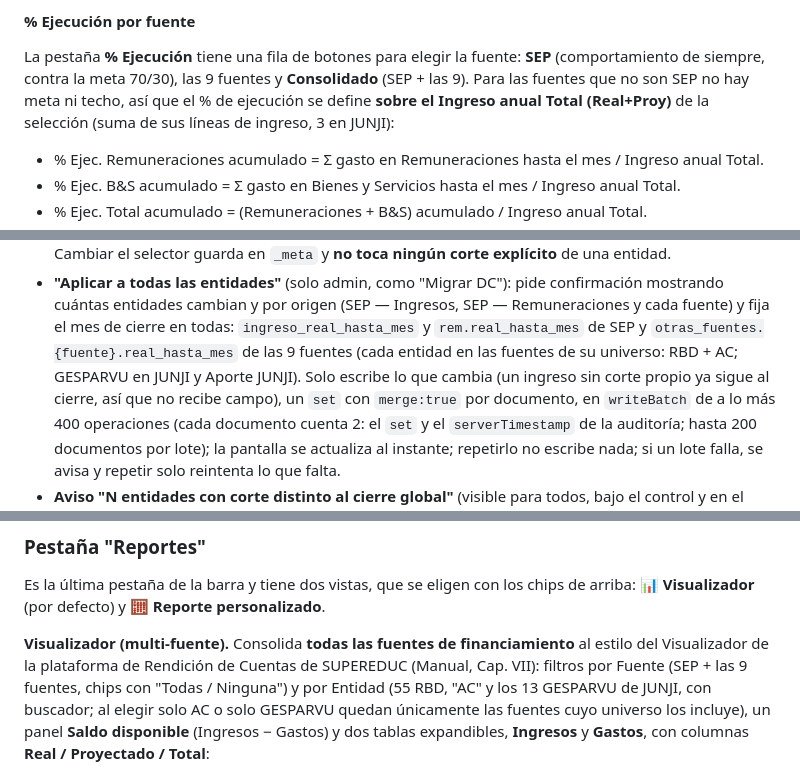
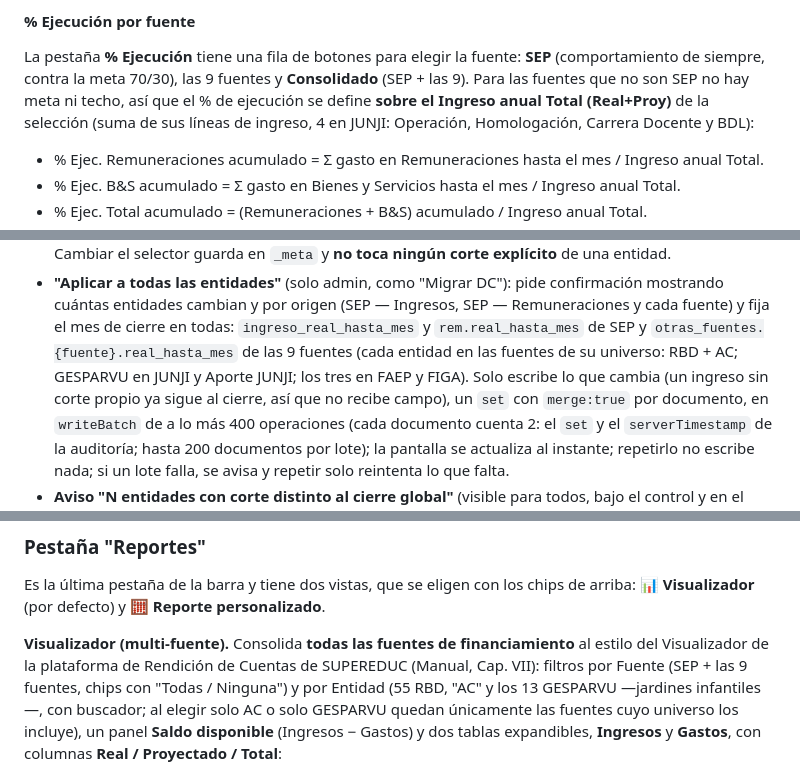
Before and after one commit to Finanzas-SLEP-Petorca/Monitoreo-Ingresos-y-Gastos-SEP-2026, a Markdown page: README.md, 3 parts joined by grey strips. Drawn GitHub-style.

```diff
--- a/README.md
+++ b/README.md
@@ -44,7 +44,7 @@ hacia abajo. A 1440 px o más el diseño es el mismo de siempre.
 La pestaña **% Ejecución** tiene una fila de botones para elegir la fuente: **SEP** (comportamiento de
 siempre, contra la meta 70/30), las 9 fuentes y **Consolidado** (SEP + las 9). Para las fuentes que no son
 SEP no hay meta ni techo, así que el % de ejecución se define **sobre el Ingreso anual Total (Real+Proy)** de
-la selección (suma de sus líneas de ingreso, 3 en JUNJI):
+la selección (suma de sus líneas de ingreso, 4 en JUNJI: Operación, Homologación, Carrera Docente y BDL):
 
 - % Ejec. Remuneraciones acumulado = Σ gasto en Remuneraciones hasta el mes / Ingreso anual Total.
 - % Ejec. B&S acumulado = Σ gasto en Bienes y Servicios hasta el mes / Ingreso anual Total.
@@ -448,7 +448,7 @@ Cada tabla del detalle por RBD marca sus columnas de mes en verde ("Real") o nar
 - **"Aplicar a todas las entidades"** (solo admin, como "Migrar DC"): pide confirmación mostrando cuántas entidades
   cambian y por origen (SEP — Ingresos, SEP — Remuneraciones y cada fuente) y fija el mes de cierre en todas: `ingreso_real_hasta_mes`
   y `rem.real_hasta_mes` de SEP y `otras_fuentes.{fuente}.real_hasta_mes` de las 9 fuentes (cada entidad en las fuentes de su
-  universo: RBD + AC; GESPARVU en JUNJI y Aporte JUNJI). Solo escribe lo que cambia (un ingreso sin corte propio ya sigue
+  universo: RBD + AC; GESPARVU en JUNJI y Aporte JUNJI; los tres en FAEP y FIGA). Solo escribe lo que cambia (un ingreso sin corte propio ya sigue
   al cierre, así que no recibe campo), un `set` con `merge:true` por documento, en `writeBatch` de a lo más 400 operaciones
   (cada documento cuenta 2: el `set` y el `serverTimestamp` de la auditoría; hasta 200 documentos por lote); la pantalla se
   actualiza al instante; repetirlo no escribe nada; si un lote falla, se avisa y repetir solo reintenta lo que falta.
@@ -496,7 +496,7 @@ Es la última pestaña de la barra y tiene dos vistas, que se eligen con los chi
 **Visualizador (multi-fuente).** Consolida **todas las fuentes de financiamiento** al estilo del
 Visualizador de la plataforma de Rendición de Cuentas de SUPEREDUC (Manual, Cap. VII): filtros por
 Fuente (SEP + las 9 fuentes, chips con "Todas / Ninguna") y por Entidad (55 RBD, "AC" y los 13
-GESPARVU de JUNJI, con buscador; al elegir solo AC o solo GESPARVU quedan únicamente las fuentes
+GESPARVU —jardines infantiles—, con buscador; al elegir solo AC o solo GESPARVU quedan únicamente las fuentes
 cuyo universo los incluye), un panel **Saldo disponible** (Ingresos − Gastos) y dos tablas
 expandibles, **Ingresos** y **Gastos**, con columnas **Real / Proyectado / Total**:
 
```
Also changed, not shown: other parts of README.md (+40 -20 lines), 2 other files.
